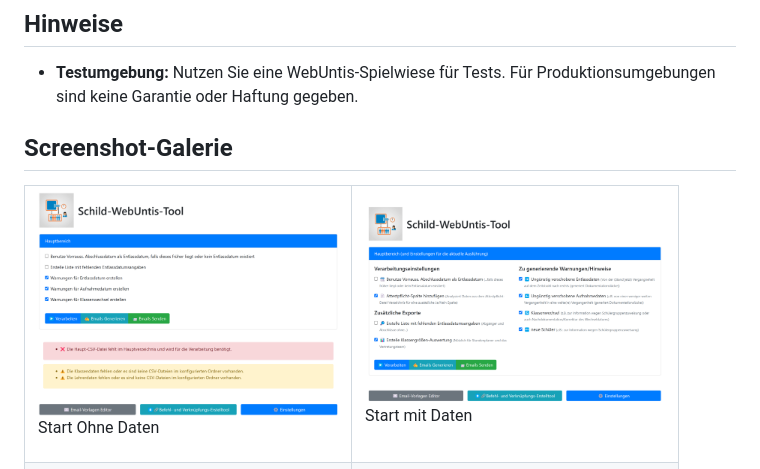
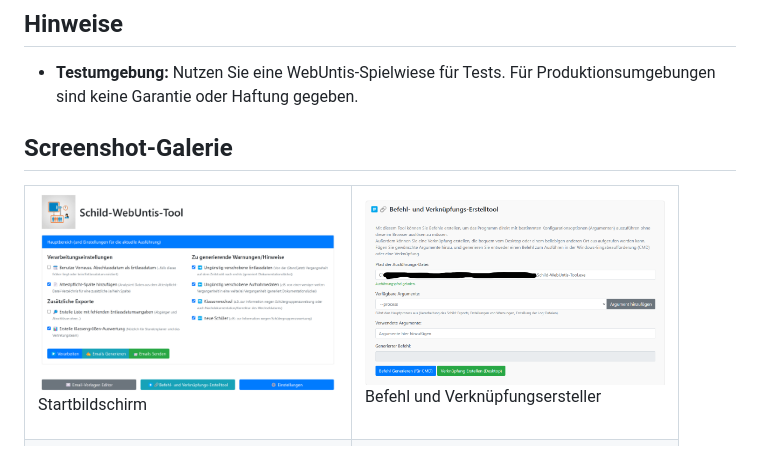
Before and after one commit to CmoneBK/Schild-WebUntis-Tool, a Markdown page: README.md, the part around the change printed below. GitHub-like rendering.

```diff
--- a/README.md
+++ b/README.md
@@ -208,16 +208,16 @@ In der Konsole sehen Sie den Prozess durchlaufen.
   <table border="1" cellspacing="10" cellpadding="5" align="center">
     <tr>
       <td>
-        <a href="/Screenshots/Start Ohne Daten.png" target="_blank">
-          <img src="/Screenshots/Start Ohne Daten.png" alt="Start Ohne Daten" width="300">
-        </a>
-        <p>Start Ohne Daten</p>
-      </td>
-      <td>
         <a href="/Screenshots/Start mit Daten.png" target="_blank">
           <img src="/Screenshots/Start mit Daten.png" alt="Start mit Daten" width="300">
         </a>
-        <p>Start mit Daten</p>
+        <p>Startbildschirm</p>
+      </td>
+      <td>
+        <a href="/Screenshots/Befehl-und Verknüpfungsersteller.png" target="_blank">
+          <img src="/Screenshots/Befehl-und Verknüpfungsersteller.png" alt="Befehl und Verknüpfungsersteller" width="300">
+        </a>
+        <p>Befehl und Verknüpfungsersteller</p>
       </td>
     </tr>
     <tr>
```
Also changed, not shown: other parts of README.md (+0 -8 lines).
